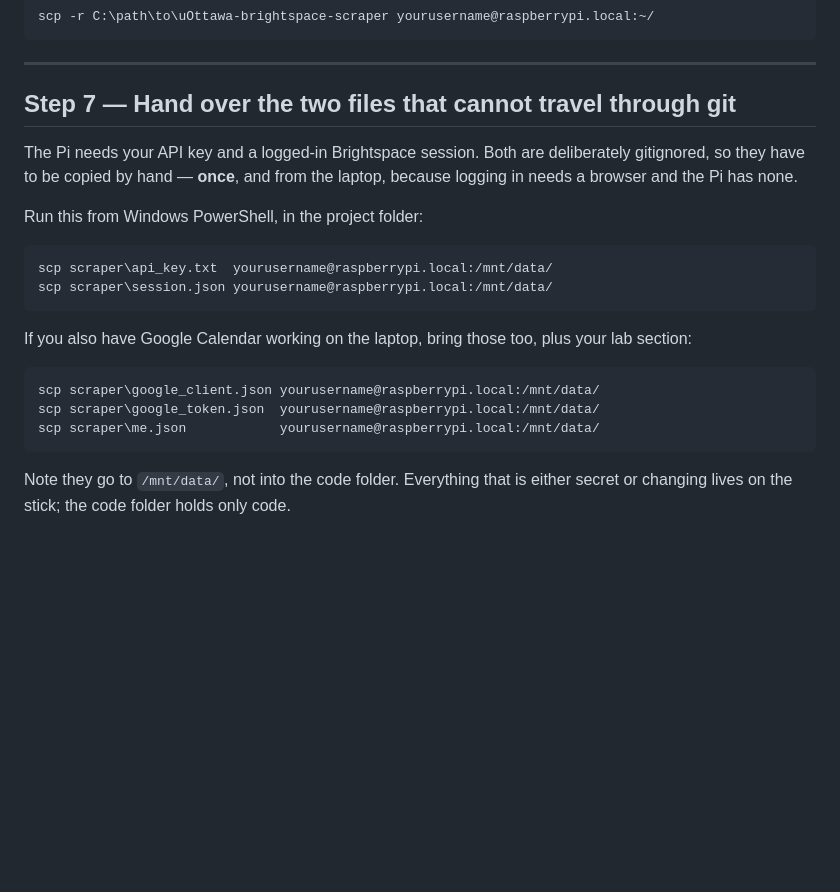
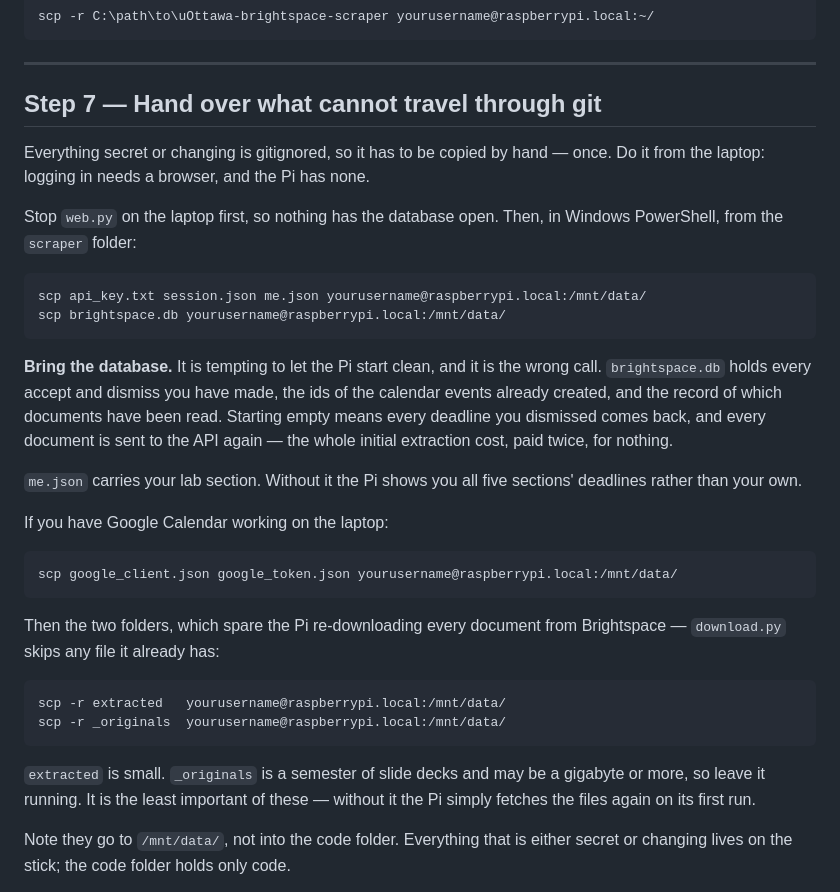
Before and after one commit to cooldude-7/uOttawa-brightspace-scraper, a Markdown page: docs/pi-setup.md, the part around the change. GitHub-like rendering; blank space fills up the shorter version.

Commit message:
Bring the database to the Pi, not just the secrets
Step 7 listed the API key and the session and stopped there, which would
have quietly cost something. brightspace.db carries every accept and
dismiss, the calendar event ids, and which documents have already been
read -- so a Pi starting clean resurrects every dismissed deadline and
pays the whole initial extraction bill a second time.

Also names the two folders worth copying: download.py returns early on
any file it already has, so bringing _originals across means the first
run on the Pi does not re-fetch a semester of slide decks.

Co-Authored-By: Claude Opus 5 <noreply@anthropic.com>
Claude-Session: https://claude.ai/code/session_01BLnZMNBadAA3C54Wv8t5S8

````diff
--- a/docs/pi-setup.md
+++ b/docs/pi-setup.md
@@ -189,27 +189,46 @@ scp -r C:\path\to\uOttawa-brightspace-scraper yourusername@raspberrypi.local:~/
 
 ---
 
-## Step 7 — Hand over the two files that cannot travel through git
+## Step 7 — Hand over what cannot travel through git
 
-The Pi needs your API key and a logged-in Brightspace session. Both are
-deliberately gitignored, so they have to be copied by hand — **once**, and
-from the laptop, because logging in needs a browser and the Pi has none.
+Everything secret or changing is gitignored, so it has to be copied by hand —
+once. Do it from the laptop: logging in needs a browser, and the Pi has none.
 
-Run this from Windows PowerShell, in the project folder:
+Stop `web.py` on the laptop first, so nothing has the database open. Then, in
+Windows PowerShell, from the `scraper` folder:
 
 ```powershell
-scp scraper\api_key.txt  yourusername@raspberrypi.local:/mnt/data/
-scp scraper\session.json yourusername@raspberrypi.local:/mnt/data/
+scp api_key.txt session.json me.json yourusername@raspberrypi.local:/mnt/data/
+scp brightspace.db yourusername@raspberrypi.local:/mnt/data/
 ```
 
-If you also have Google Calendar working on the laptop, bring those too, plus
-your lab section:
+**Bring the database.** It is tempting to let the Pi start clean, and it is the
+wrong call. `brightspace.db` holds every accept and dismiss you have made, the
+ids of the calendar events already created, and the record of which documents
+have been read. Starting empty means every deadline you dismissed comes back,
+and every document is sent to the API again — the whole initial extraction
+cost, paid twice, for nothing.
+
+`me.json` carries your lab section. Without it the Pi shows you all five
+sections' deadlines rather than your own.
+
+If you have Google Calendar working on the laptop:
 
 ```powershell
-scp scraper\google_client.json yourusername@raspberrypi.local:/mnt/data/
-scp scraper\google_token.json  yourusername@raspberrypi.local:/mnt/data/
-scp scraper\me.json            yourusername@raspberrypi.local:/mnt/data/
+scp google_client.json google_token.json yourusername@raspberrypi.local:/mnt/data/
 ```
+
+Then the two folders, which spare the Pi re-downloading every document from
+Brightspace — `download.py` skips any file it already has:
+
+```powershell
+scp -r extracted   yourusername@raspberrypi.local:/mnt/data/
+scp -r _originals  yourusername@raspberrypi.local:/mnt/data/
+```
+
+`extracted` is small. `_originals` is a semester of slide decks and may be a
+gigabyte or more, so leave it running. It is the least important of these —
+without it the Pi simply fetches the files again on its first run.
 
 Note they go to `/mnt/data/`, not into the code folder. Everything that is
 either secret or changing lives on the stick; the code folder holds only code.
````
